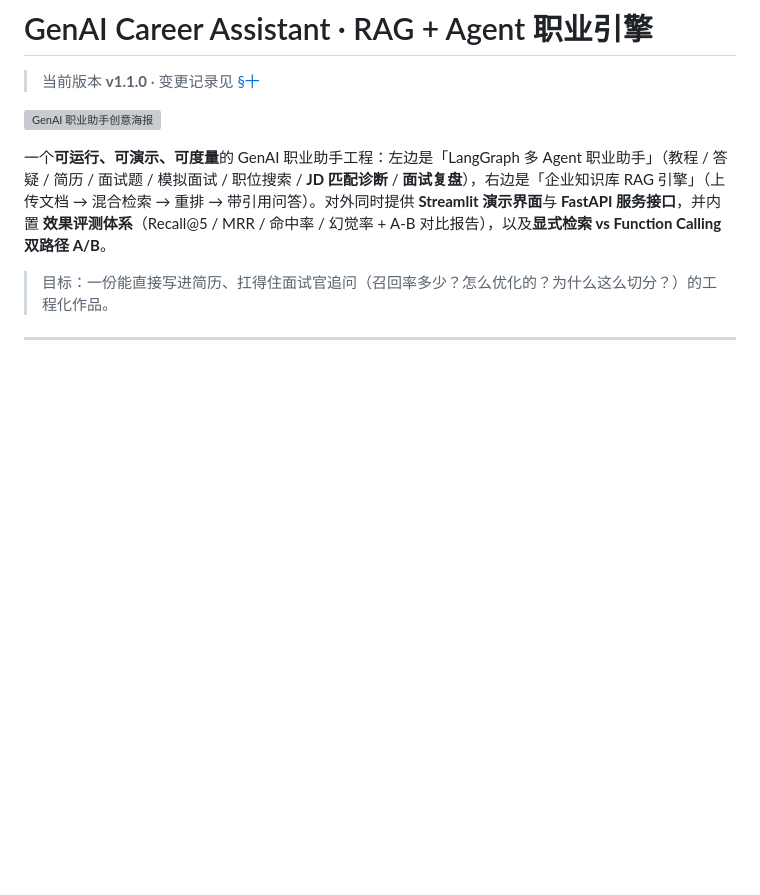
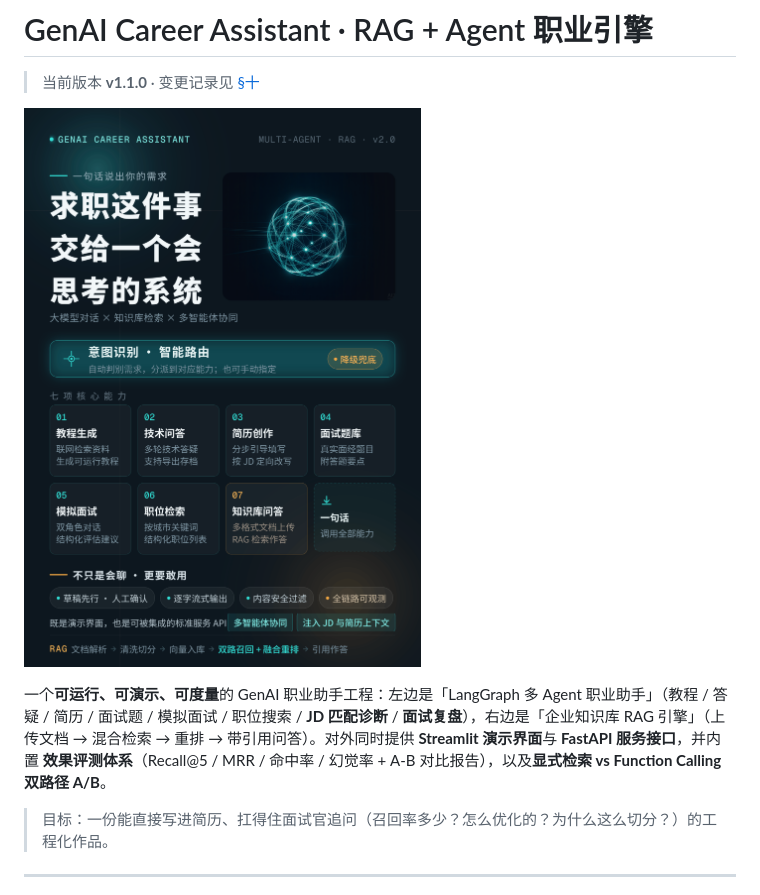
Before and after one commit to yutingle181/gen-ai-career-assistant-agent, a Markdown page: README.md, the part around the change. GitHub-like rendering; pictures changed too: docs/poster.png (added); blank space fills up the shorter version; grey boxes are pictures that could not be loaded.

Commit message:
docs: fix README poster cross-repo reference -> local path

```diff
--- a/README.md
+++ b/README.md
@@ -2,7 +2,7 @@
 
 > 当前版本 **v1.1.0** · 变更记录见 [§十](#十版本与变更记录)
 
-![GenAI 职业助手创意海报](../jobseeker/docs/portfolio/assets/genai-career-assistant-poster.png)
+![GenAI 职业助手创意海报](docs/poster.png)
 
 一个**可运行、可演示、可度量**的 GenAI 职业助手工程：左边是「LangGraph 多 Agent 职业助手」（教程 / 答疑 / 简历 / 面试题 / 模拟面试 / 职位搜索 / **JD 匹配诊断** / **面试复盘**），右边是「企业知识库 RAG 引擎」（上传文档 → 混合检索 → 重排 → 带引用问答）。对外同时提供 **Streamlit 演示界面**与 **FastAPI 服务接口**，并内置 **效果评测体系**（Recall@5 / MRR / 命中率 / 幻觉率 + A-B 对比报告），以及**显式检索 vs Function Calling 双路径 A/B**。
 
```
